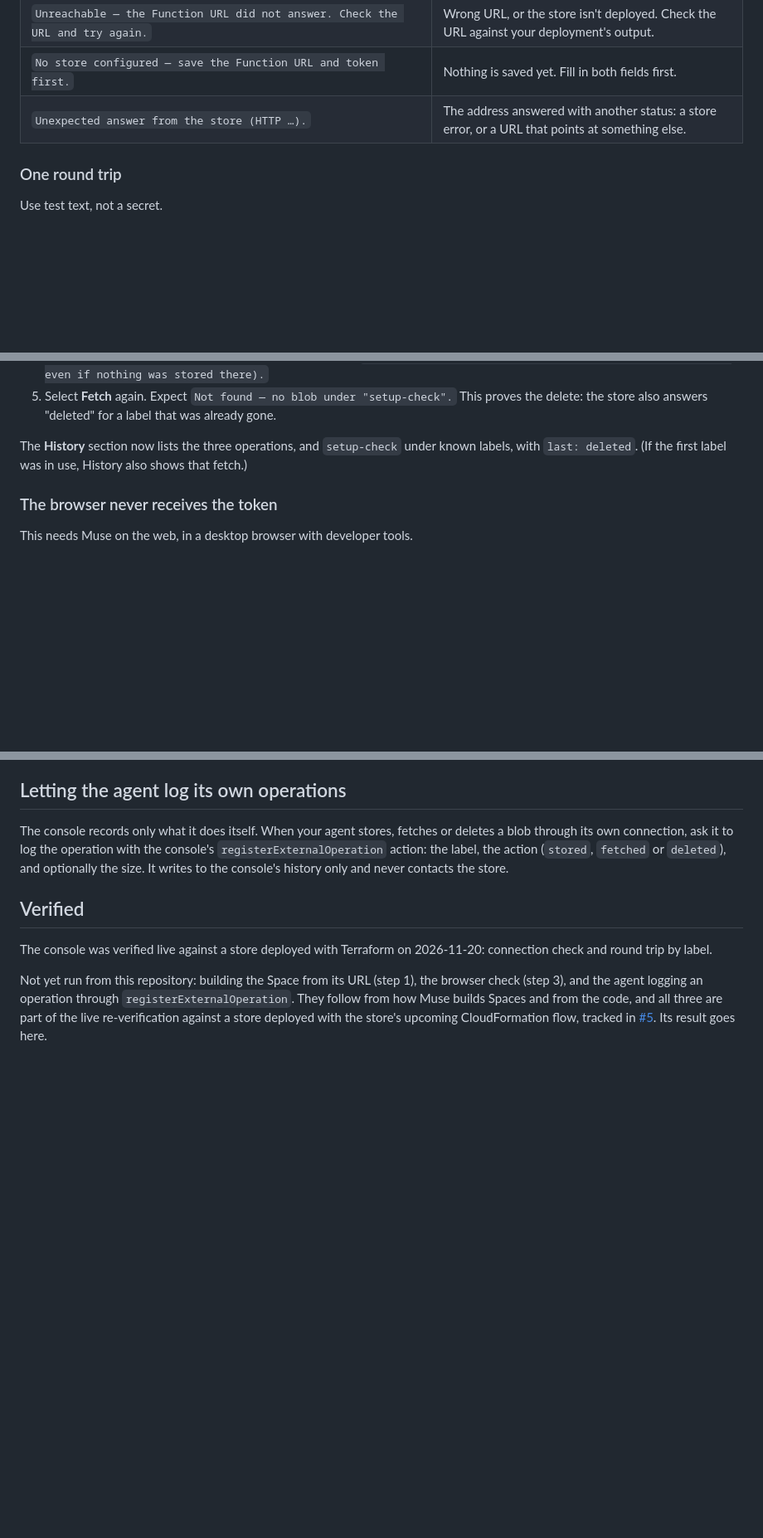
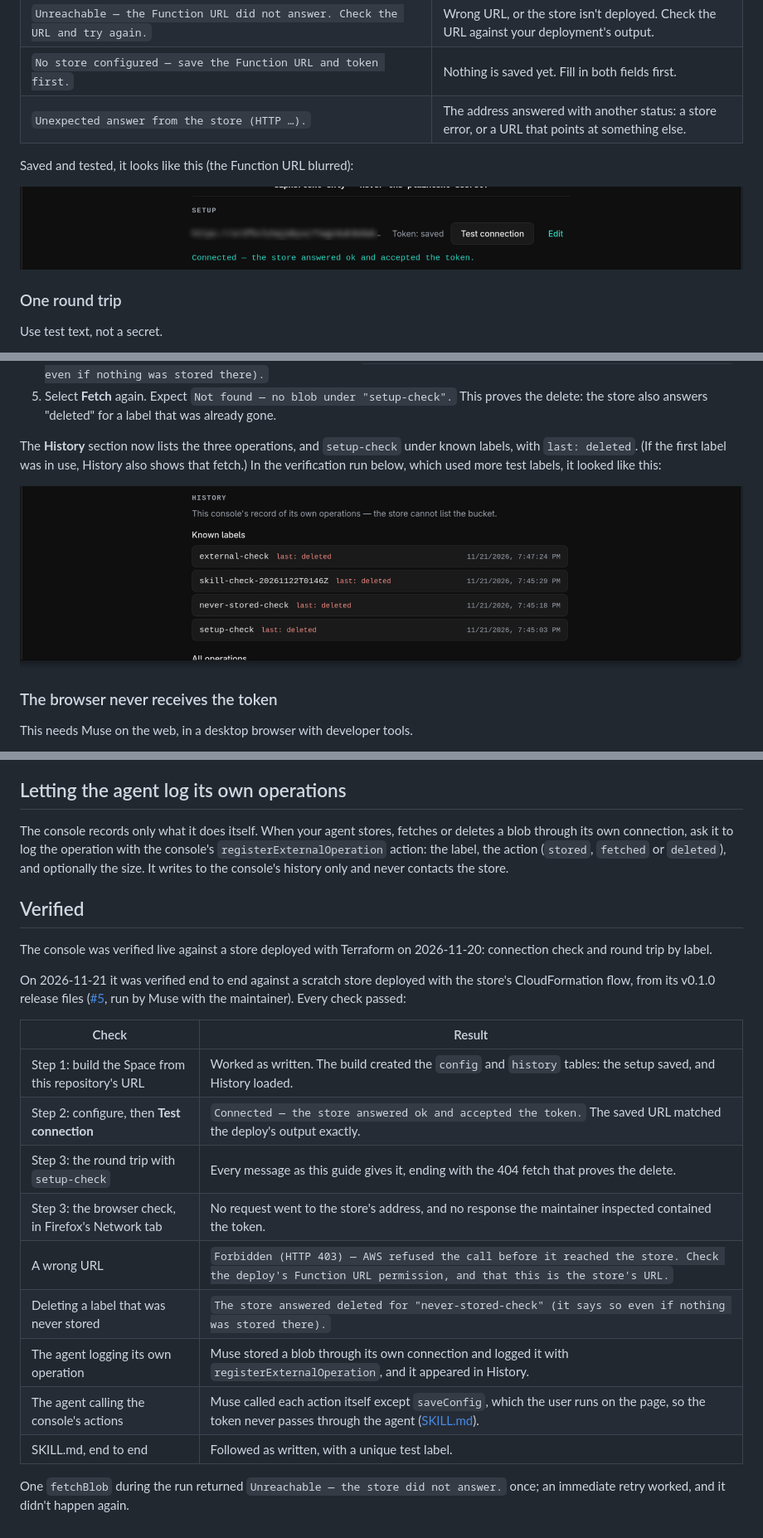
Before and after one commit to cmeans/s3-blob-store-muse, a Markdown page: SETUP.md, 3 parts joined by grey strips. Shown at 83% size. GitHub-like rendering; pictures changed too: docs/images/history-after-round-trip.png (added), docs/images/setup-saved-and-tested.png (added); blank space fills up the shorter version.

```diff
--- a/SETUP.md
+++ b/SETUP.md
@@ -79,6 +79,10 @@ Select **Test connection**. The console calls the store's health check
 | `No store configured — save the Function URL and token first.` | Nothing is saved yet. Fill in both fields first. |
 | `Unexpected answer from the store (HTTP …).` | The address answered with another status: a store error, or a URL that points at something else. |
 
+Saved and tested, it looks like this (the Function URL blurred):
+
+![The Setup section after saving and testing: a blurred Function URL, "Token: saved", the Test connection and Edit buttons, and the green message "Connected — the store answered ok and accepted the token."](docs/images/setup-saved-and-tested.png)
+
 ### One round trip
 
 Use test text, not a secret.
@@ -105,7 +109,10 @@ Use test text, not a secret.
 
 The **History** section now lists the three operations, and
 `setup-check` under known labels, with `last: deleted`. (If the first
-label was in use, History also shows that fetch.)
+label was in use, History also shows that fetch.) In the verification
+run below, which used more test labels, it looked like this:
+
+![The History section's known labels after the verification run: external-check, skill-check-20261122T0146Z, never-stored-check and setup-check, each with "last: deleted" and a time.](docs/images/history-after-round-trip.png)
 
 ### The browser never receives the token
 
@@ -164,11 +171,23 @@ never contacts the store.
 The console was verified live against a store deployed with Terraform
 on 2026-11-20: connection check and round trip by label.
 
-Not yet run from this repository: building the Space from its URL
-(step 1), the browser check (step 3), and the agent logging an
-operation through `registerExternalOperation`. They follow from how
-Muse builds Spaces and from the code, and all three are part of the
-live re-verification against a store deployed with the store's
-upcoming CloudFormation flow, tracked in
-[#5](https://github.com/cmeans/s3-blob-store-muse/issues/5). Its
-result goes here.
+On 2026-11-21 it was verified end to end against a scratch store
+deployed with the store's CloudFormation flow, from its v0.1.0 release
+files ([#5](https://github.com/cmeans/s3-blob-store-muse/issues/5),
+run by Muse with the maintainer). Every check passed:
+
+| Check | Result |
+|---|---|
+| Step 1: build the Space from this repository's URL | Worked as written. The build created the `config` and `history` tables: the setup saved, and History loaded. |
+| Step 2: configure, then **Test connection** | `Connected — the store answered ok and accepted the token.` The saved URL matched the deploy's output exactly. |
+| Step 3: the round trip with `setup-check` | Every message as this guide gives it, ending with the 404 fetch that proves the delete. |
+| Step 3: the browser check, in Firefox's Network tab | No request went to the store's address, and no response the maintainer inspected contained the token. |
+| A wrong URL | `Forbidden (HTTP 403) — AWS refused the call before it reached the store. Check the deploy's Function URL permission, and that this is the store's URL.` |
+| Deleting a label that was never stored | `The store answered deleted for "never-stored-check" (it says so even if nothing was stored there).` |
+| The agent logging its own operation | Muse stored a blob through its own connection and logged it with `registerExternalOperation`, and it appeared in History. |
+| The agent calling the console's actions | Muse called each action itself except `saveConfig`, which the user runs on the page, so the token never passes through the agent ([SKILL.md](SKILL.md)). |
+| SKILL.md, end to end | Followed as written, with a unique test label. |
+
+One `fetchBlob` during the run returned
+`Unreachable — the store did not answer.` once; an immediate retry
+worked, and it didn't happen again.
```
Also changed, not shown: README.md (+5 -0 lines), SKILL.md (+12 -15 lines).
